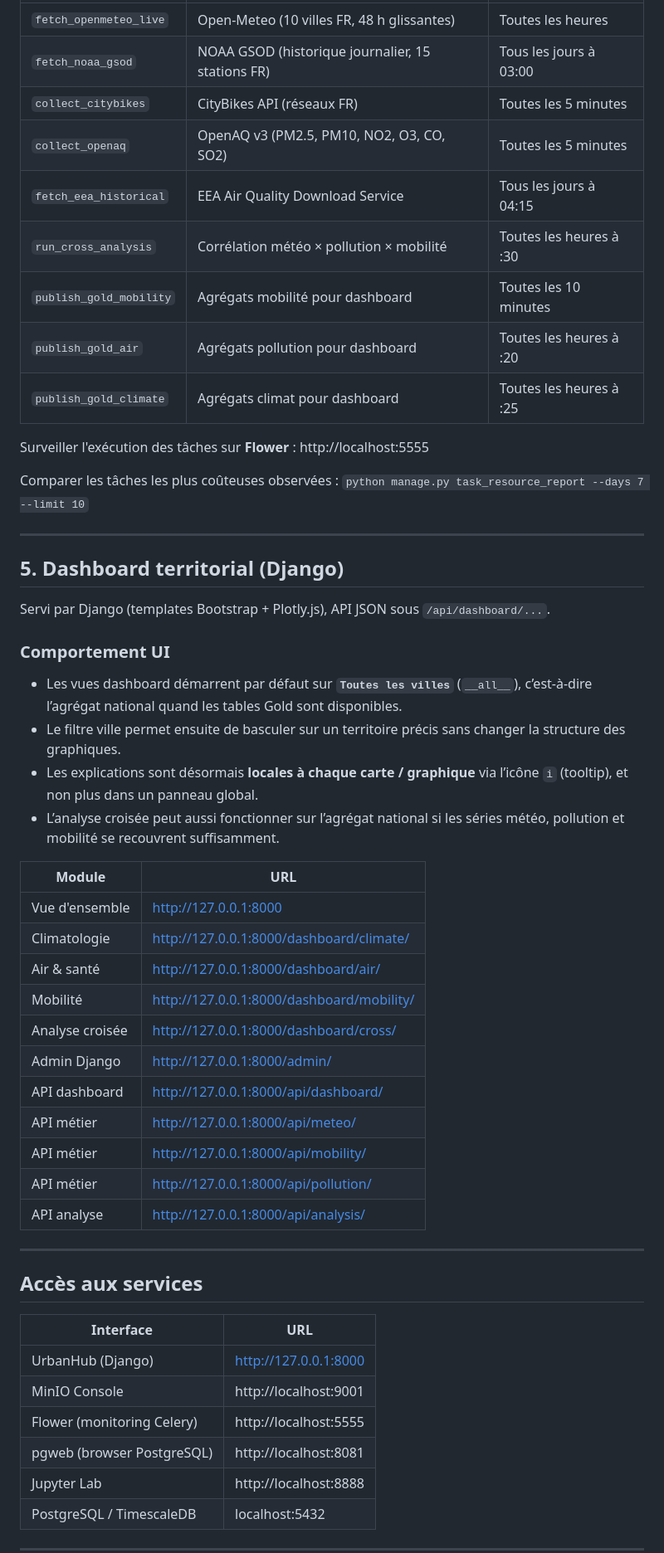
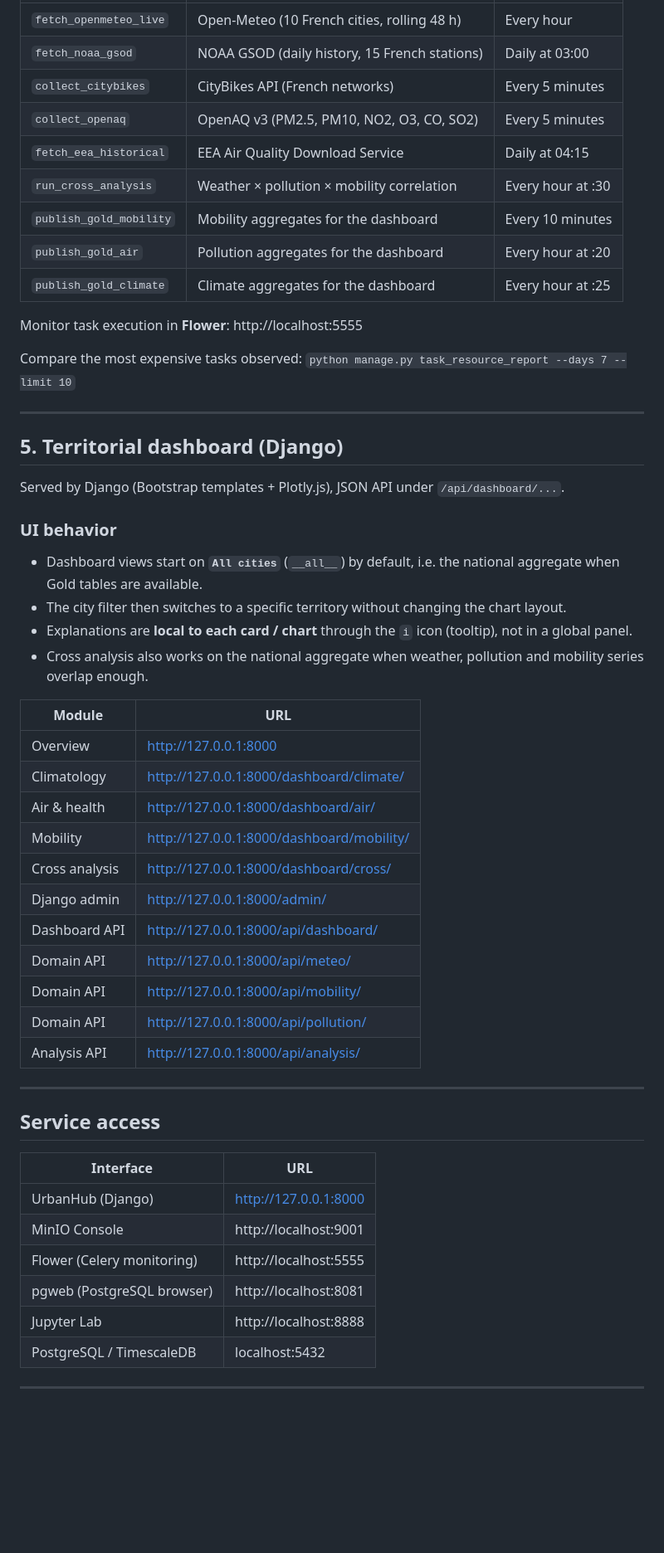
Before and after one commit to Yunaluman/urban_hub_app, a Markdown page: README.md, the part around one of its changes. Shown at 83% size. Drawn GitHub-style; blank space fills up the shorter version.

```diff
--- a/README.md
+++ b/README.md
@@ -135,56 +137,56 @@ pour les corrélations croisées.
 |-------|--------|-----------|
-| `fetch_openmeteo_live` | Open-Meteo (10 villes FR, 48 h glissantes) | Toutes les heures |
-| `fetch_noaa_gsod` | NOAA GSOD (historique journalier, 15 stations FR) | Tous les jours à 03:00 |
-| `collect_citybikes` | CityBikes API (réseaux FR) | Toutes les 5 minutes |
-| `collect_openaq` | OpenAQ v3 (PM2.5, PM10, NO2, O3, CO, SO2) | Toutes les 5 minutes |
-| `fetch_eea_historical` | EEA Air Quality Download Service | Tous les jours à 04:15 |
-| `run_cross_analysis` | Corrélation météo × pollution × mobilité | Toutes les heures à :30 |
-| `publish_gold_mobility` | Agrégats mobilité pour dashboard | Toutes les 10 minutes |
-| `publish_gold_air` | Agrégats pollution pour dashboard | Toutes les heures à :20 |
-| `publish_gold_climate` | Agrégats climat pour dashboard | Toutes les heures à :25 |
+| `fetch_openmeteo_live` | Open-Meteo (10 French cities, rolling 48 h) | Every hour |
+| `fetch_noaa_gsod` | NOAA GSOD (daily history, 15 French stations) | Daily at 03:00 |
+| `collect_citybikes` | CityBikes API (French networks) | Every 5 minutes |
+| `collect_openaq` | OpenAQ v3 (PM2.5, PM10, NO2, O3, CO, SO2) | Every 5 minutes |
+| `fetch_eea_historical` | EEA Air Quality Download Service | Daily at 04:15 |
+| `run_cross_analysis` | Weather × pollution × mobility correlation | Every hour at :30 |
+| `publish_gold_mobility` | Mobility aggregates for the dashboard | Every 10 minutes |
+| `publish_gold_air` | Pollution aggregates for the dashboard | Every hour at :20 |
+| `publish_gold_climate` | Climate aggregates for the dashboard | Every hour at :25 |
 
-Surveiller l'exécution des tâches sur **Flower** : http://localhost:5555
+Monitor task execution in **Flower**: http://localhost:5555
 
-Comparer les tâches les plus coûteuses observées :
+Compare the most expensive tasks observed:
 `python manage.py task_resource_report --days 7 --limit 10`
 
 ---
 
-## 5. Dashboard territorial (Django)
+## 5. Territorial dashboard (Django)
 
-Servi par Django (templates Bootstrap + Plotly.js), API JSON sous `/api/dashboard/...`.
+Served by Django (Bootstrap templates + Plotly.js), JSON API under `/api/dashboard/...`.
 
-### Comportement UI
+### UI behavior
 
-- Les vues dashboard démarrent par défaut sur **`Toutes les villes`** (`__all__`), c’est-à-dire l’agrégat national quand les tables Gold sont disponibles.
-- Le filtre ville permet ensuite de basculer sur un territoire précis sans changer la structure des graphiques.
-- Les explications sont désormais **locales à chaque carte / graphique** via l’icône `i` (tooltip), et non plus dans un panneau global.
-- L’analyse croisée peut aussi fonctionner sur l’agrégat national si les séries météo, pollution et mobilité se recouvrent suffisamment.
+- Dashboard views start on **`All cities`** (`__all__`) by default, i.e. the national aggregate when Gold tables are available.
+- The city filter then switches to a specific territory without changing the chart layout.
+- Explanations are **local to each card / chart** through the `i` icon (tooltip), not in a global panel.
+- Cross analysis also works on the national aggregate when weather, pollution and mobility series overlap enough.
 
 | Module | URL |
 |--------|-----|
-| Vue d'ensemble | http://127.0.0.1:8000 |
-| Climatologie | http://127.0.0.1:8000/dashboard/climate/ |
-| Air & santé | http://127.0.0.1:8000/dashboard/air/ |
-| Mobilité | http://127.0.0.1:8000/dashboard/mobility/ |
-| Analyse croisée | http://127.0.0.1:8000/dashboard/cross/ |
-| Admin Django | http://127.0.0.1:8000/admin/ |
-| API dashboard | http://127.0.0.1:8000/api/dashboard/ |
-| API métier | http://127.0.0.1:8000/api/meteo/ |
-| API métier | http://127.0.0.1:8000/api/mobility/ |
-| API métier | http://127.0.0.1:8000/api/pollution/ |
-| API analyse | http://127.0.0.1:8000/api/analysis/ |
+| Overview | http://127.0.0.1:8000 |
+| Climatology | http://127.0.0.1:8000/dashboard/climate/ |
+| Air & health | http://127.0.0.1:8000/dashboard/air/ |
+| Mobility | http://127.0.0.1:8000/dashboard/mobility/ |
+| Cross analysis | http://127.0.0.1:8000/dashboard/cross/ |
+| Django admin | http://127.0.0.1:8000/admin/ |
+| Dashboard API | http://127.0.0.1:8000/api/dashboard/ |
+| Domain API | http://127.0.0.1:8000/api/meteo/ |
+| Domain API | http://127.0.0.1:8000/api/mobility/ |
+| Domain API | http://127.0.0.1:8000/api/pollution/ |
+| Analysis API | http://127.0.0.1:8000/api/analysis/ |
 
 ---
 
-## Accès aux services
+## Service access
 
 | Interface | URL |
 |-----------|-----|
 | UrbanHub (Django) | http://127.0.0.1:8000 |
 | MinIO Console | http://localhost:9001 |
-| Flower (monitoring Celery) | http://localhost:5555 |
-| pgweb (browser PostgreSQL) | http://localhost:8081 |
+| Flower (Celery monitoring) | http://localhost:5555 |
+| pgweb (PostgreSQL browser) | http://localhost:8081 |
 | Jupyter Lab | http://localhost:8888 |
 | PostgreSQL / TimescaleDB | localhost:5432 |
 
```
Also changed, not shown: other parts of README.md (+121 -119 lines), README.fr.md (added, +322 -0 lines).
